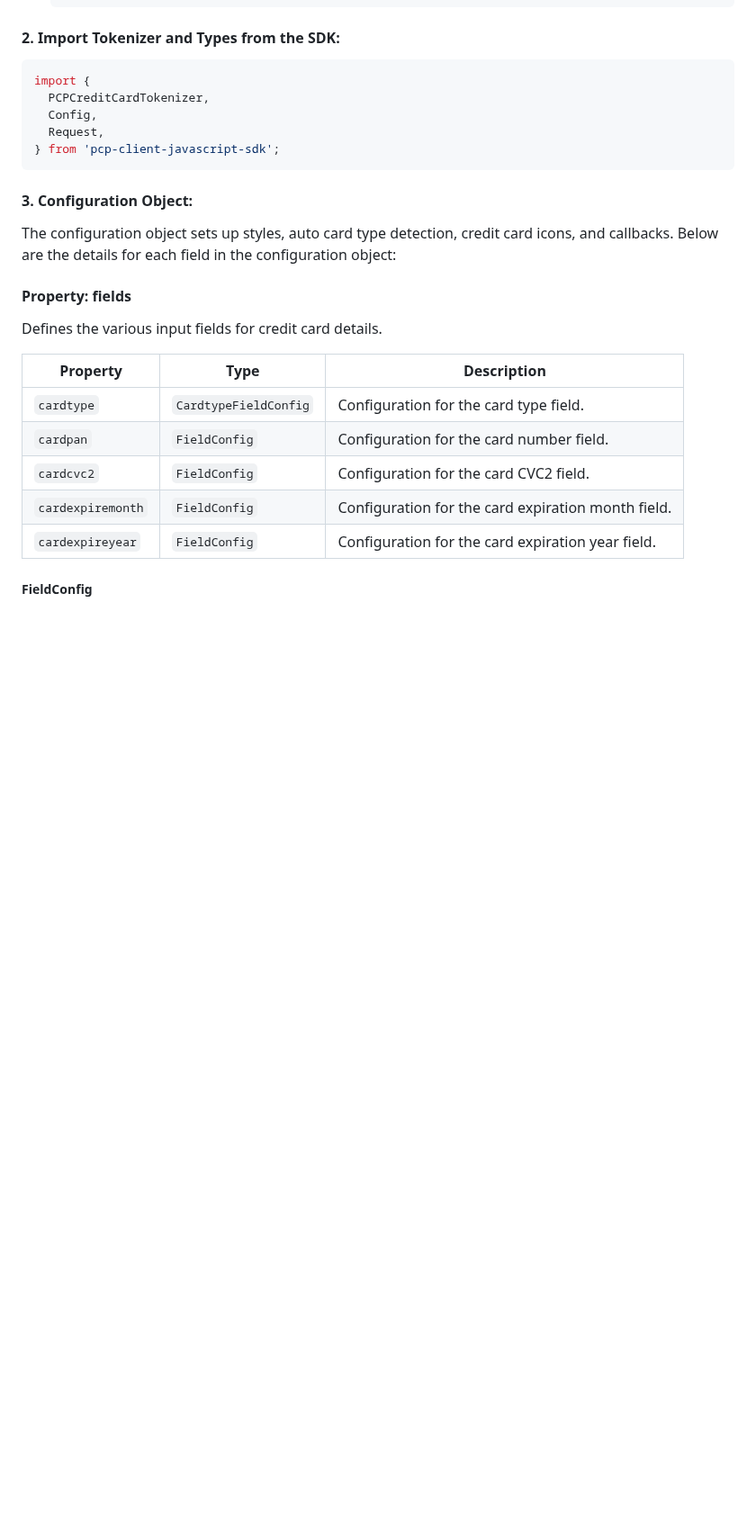
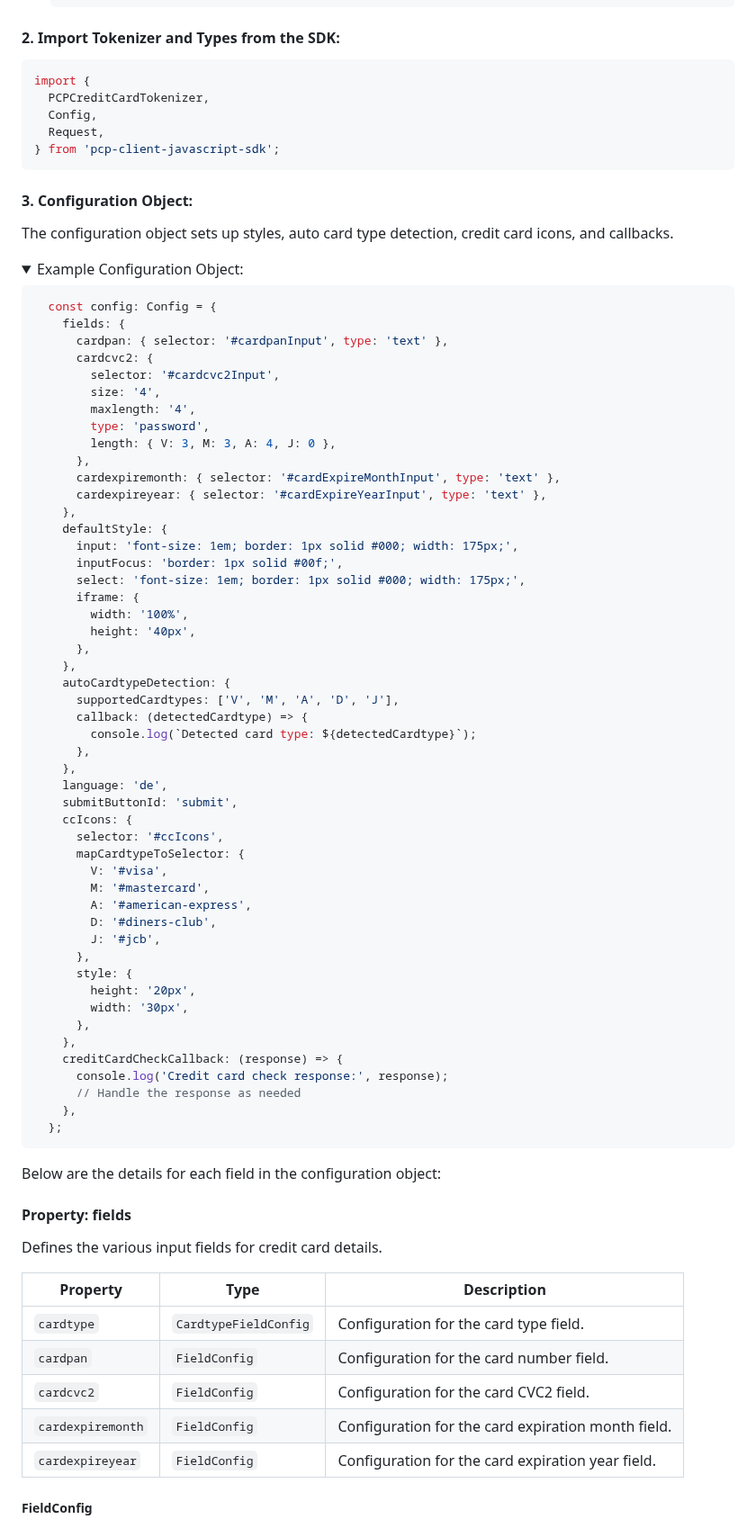
Before and after one commit to PAYONE-GmbH/PCP-client-javascript-SDK, a Markdown page: README.md, the part around the change. Shown at 90% size. Rendered like a GitHub page; folded sections open; blank space fills up the shorter version.

Commit message:
docs: add example config object to readme

````diff
--- a/README.md
+++ b/README.md
@@ -91,7 +91,65 @@ import {
 
 #### 3. **Configuration Object:**
 
-The configuration object sets up styles, auto card type detection, credit card icons, and callbacks. Below are the details for each field in the configuration object:
+The configuration object sets up styles, auto card type detection, credit card icons, and callbacks.
+
+<details>
+  <summary>Example Configuration Object:</summary>
+
+```typescript
+  const config: Config = {
+    fields: {
+      cardpan: { selector: '#cardpanInput', type: 'text' },
+      cardcvc2: {
+        selector: '#cardcvc2Input',
+        size: '4',
+        maxlength: '4',
+        type: 'password',
+        length: { V: 3, M: 3, A: 4, J: 0 },
+      },
+      cardexpiremonth: { selector: '#cardExpireMonthInput', type: 'text' },
+      cardexpireyear: { selector: '#cardExpireYearInput', type: 'text' },
+    },
+    defaultStyle: {
+      input: 'font-size: 1em; border: 1px solid #000; width: 175px;',
+      inputFocus: 'border: 1px solid #00f;',
+      select: 'font-size: 1em; border: 1px solid #000; width: 175px;',
+      iframe: {
+        width: '100%',
+        height: '40px',
+      },
+    },
+    autoCardtypeDetection: {
+      supportedCardtypes: ['V', 'M', 'A', 'D', 'J'],
+      callback: (detectedCardtype) => {
+        console.log(`Detected card type: ${detectedCardtype}`);
+      },
+    },
+    language: 'de',
+    submitButtonId: 'submit',
+    ccIcons: {
+      selector: '#ccIcons',
+      mapCardtypeToSelector: {
+        V: '#visa',
+        M: '#mastercard',
+        A: '#american-express',
+        D: '#diners-club',
+        J: '#jcb',
+      },
+      style: {
+        height: '20px',
+        width: '30px',
+      },
+    },
+    creditCardCheckCallback: (response) => {
+      console.log('Credit card check response:', response);
+      // Handle the response as needed
+    },
+  };
+  ```
+</details>
+
+Below are the details for each field in the configuration object:
 
 #### Property: fields
 
````
